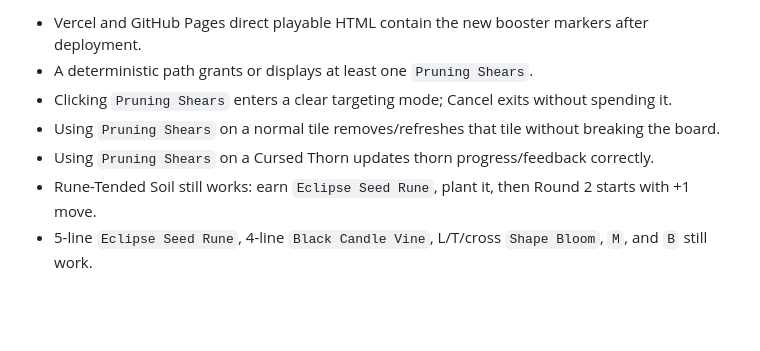
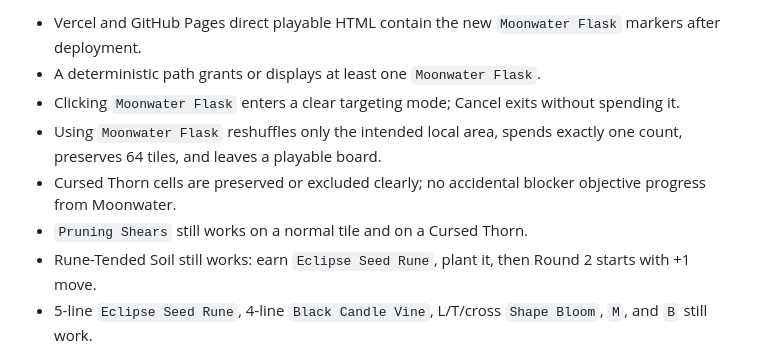
Before and after one commit to xxxerxxxes666/bloom-tycoon, a Markdown page: docs/hermes_audit_next_tasks.md, the part around one of its changes. GitHub-like rendering; blank space fills up the shorter version.

```diff
--- a/docs/hermes_audit_next_tasks.md
+++ b/docs/hermes_audit_next_tasks.md
@@ -157,9 +157,10 @@ Proceed to the next small strategic gameplay slice: add the first local/static b
 
-- Vercel and GitHub Pages direct playable HTML contain the new booster markers after deployment.
-- A deterministic path grants or displays at least one `Pruning Shears`.
-- Clicking `Pruning Shears` enters a clear targeting mode; Cancel exits without spending it.
-- Using `Pruning Shears` on a normal tile removes/refreshes that tile without breaking the board.
-- Using `Pruning Shears` on a Cursed Thorn updates thorn progress/feedback correctly.
+- Vercel and GitHub Pages direct playable HTML contain the new `Moonwater Flask` markers after deployment.
+- A deterministic path grants or displays at least one `Moonwater Flask`.
+- Clicking `Moonwater Flask` enters a clear targeting mode; Cancel exits without spending it.
+- Using `Moonwater Flask` reshuffles only the intended local area, spends exactly one count, preserves 64 tiles, and leaves a playable board.
+- Cursed Thorn cells are preserved or excluded clearly; no accidental blocker objective progress from Moonwater.
+- `Pruning Shears` still works on a normal tile and on a Cursed Thorn.
 - Rune-Tended Soil still works: earn `Eclipse Seed Rune`, plant it, then Round 2 starts with +1 move.
 - 5-line `Eclipse Seed Rune`, 4-line `Black Candle Vine`, L/T/cross `Shape Bloom`, `M`, and `B` still work.
 - Round 1 first-move/Bone Star flow still completes.
```
Also changed, not shown: other parts of docs/hermes_audit_next_tasks.md (+25 -25 lines).
